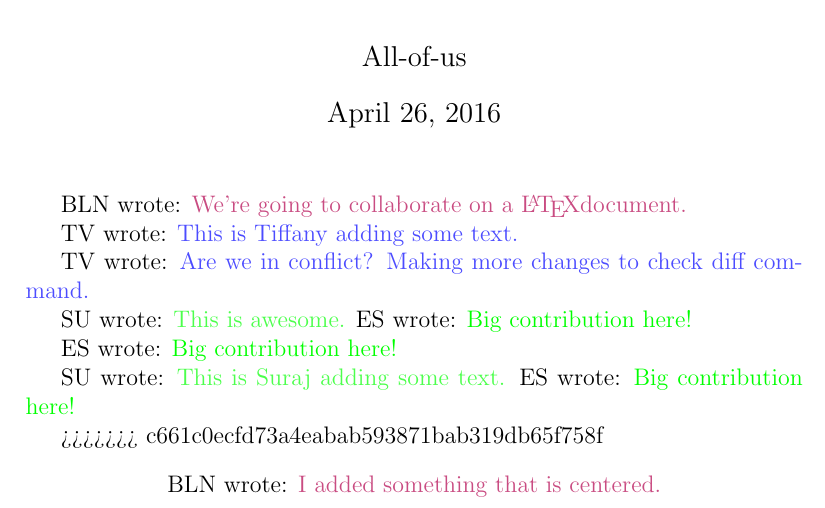
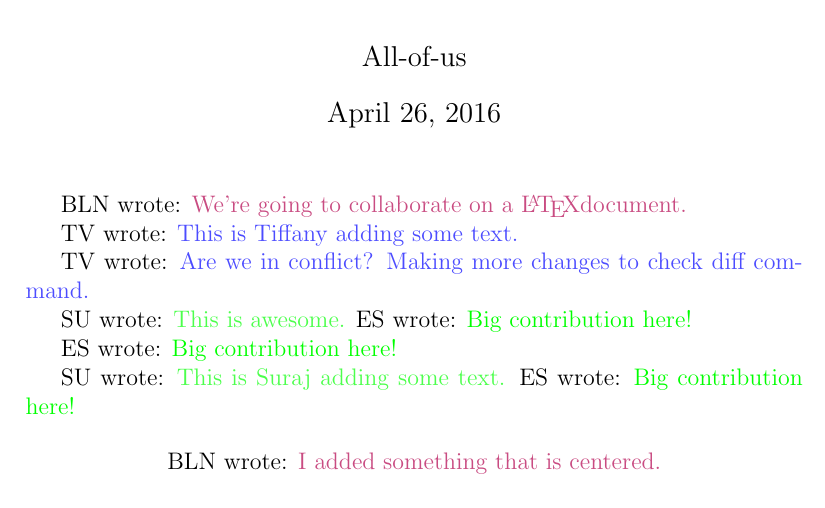
Before and after one commit to blnuse/LatexClass, a LaTeX document (tester.tex): part of the page, cut so that both start at the same text. Compiled offline with pdfLaTeX.

Commit message:
What's going to happen now?

```diff
--- a/tester.tex
+++ b/tester.tex
@@ -32,7 +32,6 @@
 \es{Big contribution here!}
 
 
->>>>>>> c661c0ecfd73a4eabab593871bab319db65f758f
 \begin{center}
   \bln{I added something that is centered.}
 \end{center}
```
